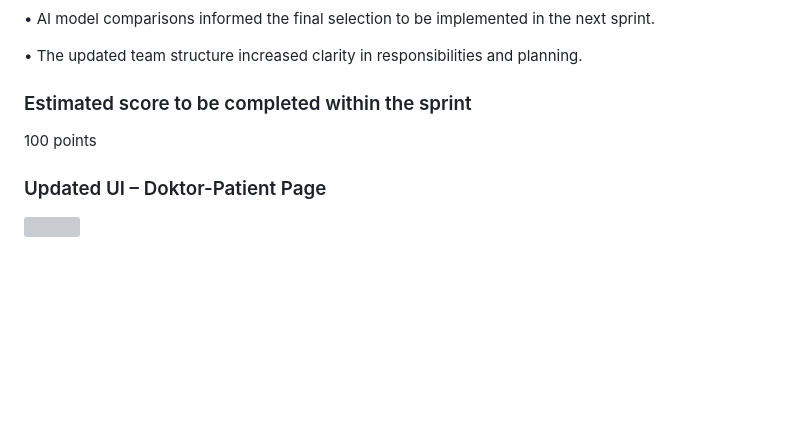
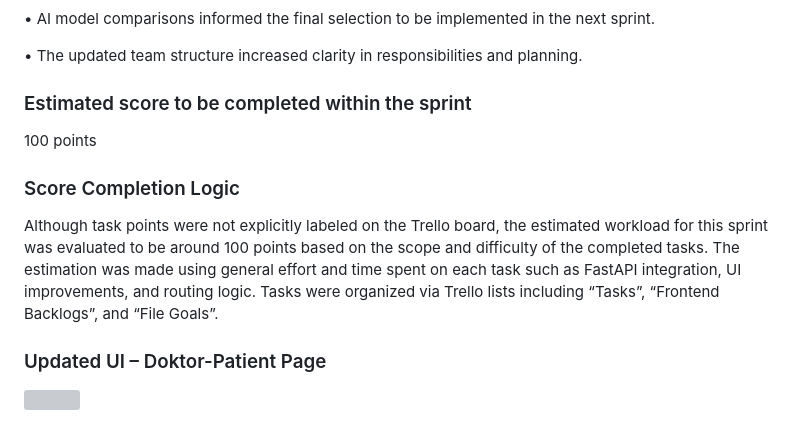
Before and after one commit to Melihemin/Docmed, a Markdown page: README.md, the part around the change. Drawn GitHub-style; blank space fills up the shorter version; grey boxes are pictures that could not be loaded.

Commit message:
Update Sprint 2

```diff
--- a/README.md
+++ b/README.md
@@ -276,6 +276,11 @@ Python + NLP	AI model experimentation and symptom processing
 
 100 points
 
+### Score Completion Logic
+
+Although task points were not explicitly labeled on the Trello board, the estimated workload for this sprint was evaluated to be around 100 points based on the scope and difficulty of the completed tasks. The estimation was made using general effort and time spent on each task such as FastAPI integration, UI improvements, and routing logic. Tasks were organized via Trello lists including “Tasks”, “Frontend Backlogs”, and “File Goals”.
+
+
 ### Updated UI – Doktor-Patient Page
 
 ![](https://github.com/user-attachments/assets/8a3cad14-6449-4d07-8f8b-6bbace3b3da3)
```
